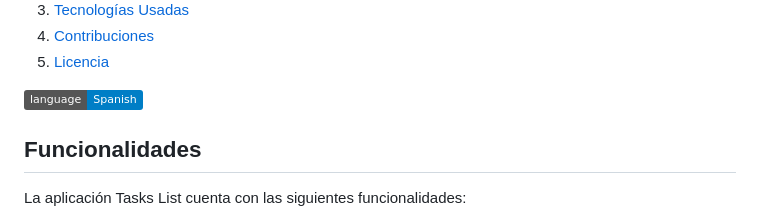
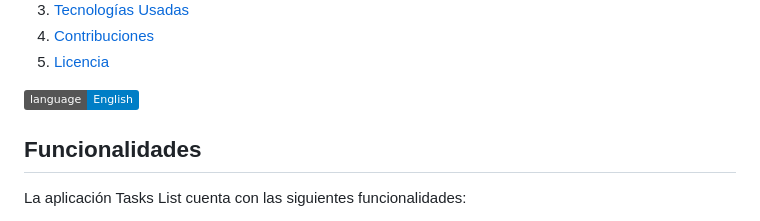
Before and after one commit to Juudini/TasksList, a Markdown page: README.es.md, the part around the change. GitHub-like rendering; folded sections open; badges without logos.

Commit message:
Update README.es.md
Fixed link

```diff
--- a/README.es.md
+++ b/README.es.md
@@ -28,7 +28,7 @@
   </ol>
 </details>
 
-[![Spanish](https://img.shields.io/badge/language-Spanish-blue.svg)](README.es.md)
+[![English](https://img.shields.io/badge/language-English-blue.svg)](README.es.md)
 
 ## Funcionalidades
 
```
